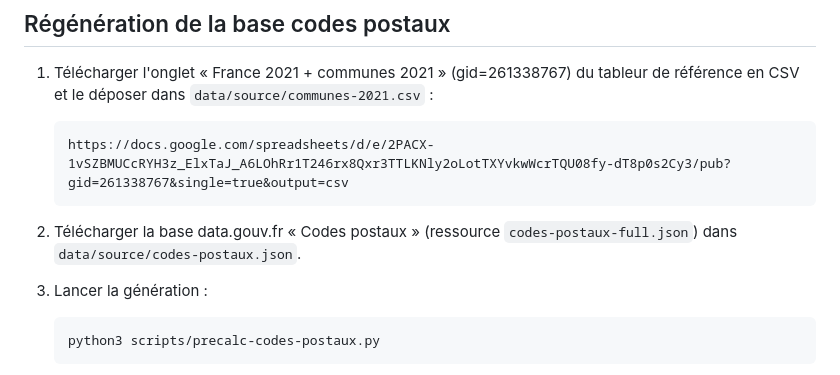
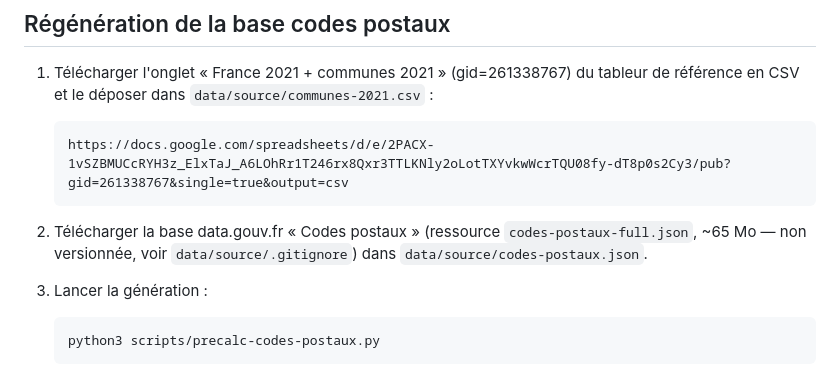
Before and after one commit to dadmax/equiprix, a Markdown page: commerces/README.md, the part around the change. Rendered like a GitHub page.

Commit message:
README : préciser que la base codes postaux brute n'est pas versionnée
Co-authored-by: dadmax <dadmax@users.noreply.github.com>

````diff
--- a/commerces/README.md
+++ b/commerces/README.md
@@ -42,7 +42,8 @@ palette sont ceux du site. Le lien « Commerces » du header pointe vers
    ```
 
 2. Télécharger la base data.gouv.fr « Codes postaux » (ressource
-   `codes-postaux-full.json`) dans `data/source/codes-postaux.json`.
+   `codes-postaux-full.json`, ~65 Mo — non versionnée, voir
+   `data/source/.gitignore`) dans `data/source/codes-postaux.json`.
 3. Lancer la génération :
 
    ```bash
````
